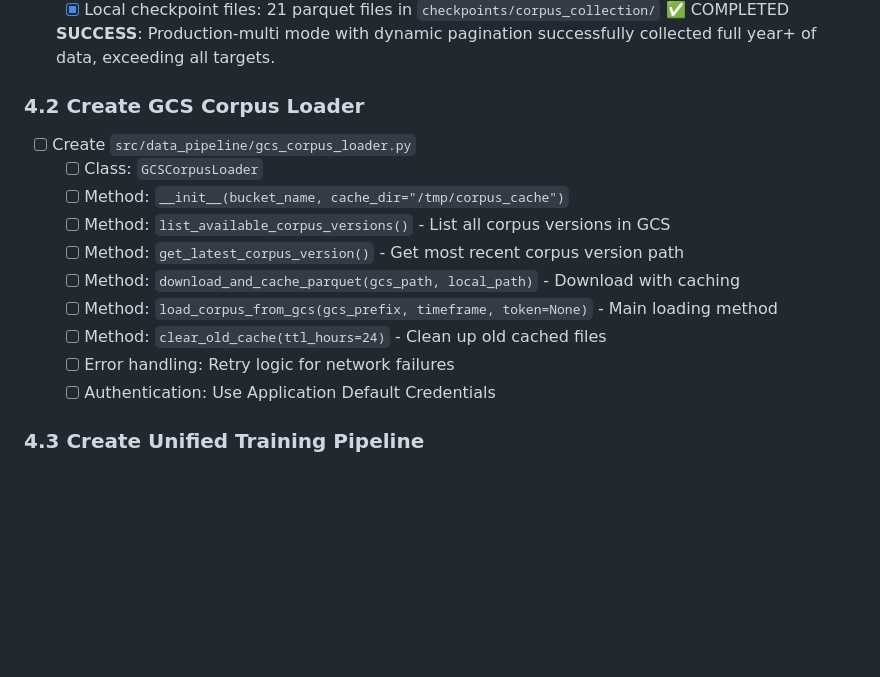
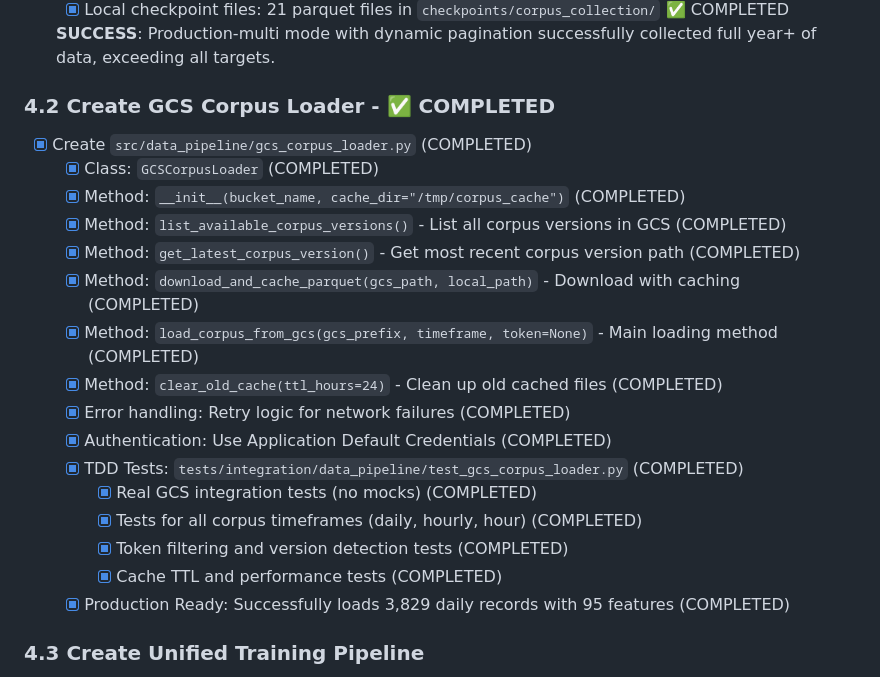
Before and after one commit to daniqan/shyvr-auto, a Markdown page: TODO_CHECKLIST.md, the part around the change. Rendered like a GitHub page; blank space fills up the shorter version.

Commit message:
update TODO_CHECKLIST.md section 4.2 as completed

```diff
--- a/TODO_CHECKLIST.md
+++ b/TODO_CHECKLIST.md
@@ -413,17 +413,23 @@ python scripts/training/train_transformers.py \
 
   **SUCCESS**: Production-multi mode with dynamic pagination successfully collected full year+ of data, exceeding all targets.
 
-### 4.2 Create GCS Corpus Loader
-- [ ] Create `src/data_pipeline/gcs_corpus_loader.py`
-  - [ ] Class: `GCSCorpusLoader`
-  - [ ] Method: `__init__(bucket_name, cache_dir="/tmp/corpus_cache")`
-  - [ ] Method: `list_available_corpus_versions()` - List all corpus versions in GCS
-  - [ ] Method: `get_latest_corpus_version()` - Get most recent corpus version path
-  - [ ] Method: `download_and_cache_parquet(gcs_path, local_path)` - Download with caching
-  - [ ] Method: `load_corpus_from_gcs(gcs_prefix, timeframe, token=None)` - Main loading method
-  - [ ] Method: `clear_old_cache(ttl_hours=24)` - Clean up old cached files
-  - [ ] Error handling: Retry logic for network failures
-  - [ ] Authentication: Use Application Default Credentials
+### 4.2 Create GCS Corpus Loader - ✅ COMPLETED
+- [x] Create `src/data_pipeline/gcs_corpus_loader.py` (COMPLETED)
+  - [x] Class: `GCSCorpusLoader` (COMPLETED)
+  - [x] Method: `__init__(bucket_name, cache_dir="/tmp/corpus_cache")` (COMPLETED)
+  - [x] Method: `list_available_corpus_versions()` - List all corpus versions in GCS (COMPLETED)
+  - [x] Method: `get_latest_corpus_version()` - Get most recent corpus version path (COMPLETED)
+  - [x] Method: `download_and_cache_parquet(gcs_path, local_path)` - Download with caching (COMPLETED)
+  - [x] Method: `load_corpus_from_gcs(gcs_prefix, timeframe, token=None)` - Main loading method (COMPLETED)
+  - [x] Method: `clear_old_cache(ttl_hours=24)` - Clean up old cached files (COMPLETED)
+  - [x] Error handling: Retry logic for network failures (COMPLETED)
+  - [x] Authentication: Use Application Default Credentials (COMPLETED)
+  - [x] TDD Tests: `tests/integration/data_pipeline/test_gcs_corpus_loader.py` (COMPLETED)
+    - [x] Real GCS integration tests (no mocks) (COMPLETED)
+    - [x] Tests for all corpus timeframes (daily, hourly, hour) (COMPLETED)
+    - [x] Token filtering and version detection tests (COMPLETED)
+    - [x] Cache TTL and performance tests (COMPLETED)
+  - [x] Production Ready: Successfully loads 3,829 daily records with 95 features (COMPLETED)
 
 ### 4.3 Create Unified Training Pipeline
 - [ ] Create `scripts/training/train_all_models.py`
```
